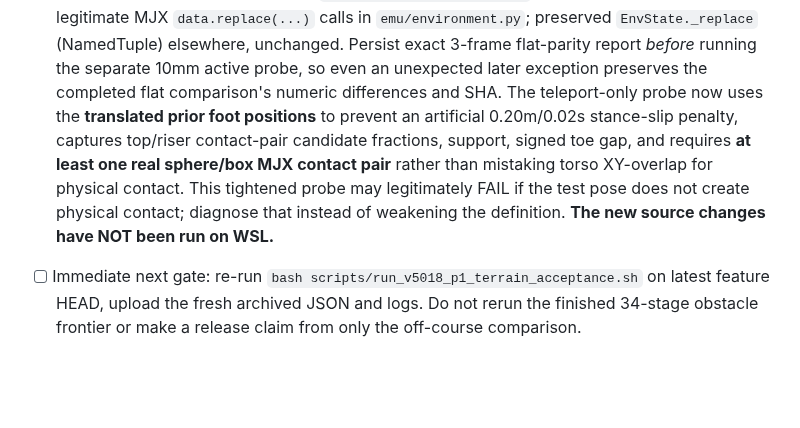
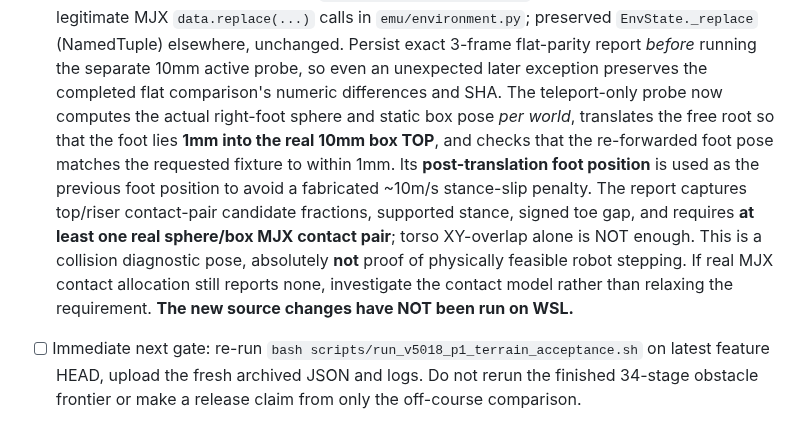
Before and after one commit to mdt733/emu, a Markdown page: docs/V5018_TERRAIN_PLAN.md, the part around the change. GitHub-like rendering; blank space fills up the shorter version.

Commit message:
docs(v5018): document measured per-world foot-sphere to box-top controlled contact fixture, not vague torso overlap

```diff
--- a/docs/V5018_TERRAIN_PLAN.md
+++ b/docs/V5018_TERRAIN_PLAN.md
@@ -1178,16 +1178,24 @@ Archive was read directly; 4 stages logged with 3 PASS and last FAIL.
   running the separate 10mm active probe, so even an
   unexpected later exception preserves the completed
   flat comparison's numeric differences and SHA.
-  The teleport-only probe now uses the **translated
-  prior foot positions** to prevent an artificial
-  0.20m/0.02s stance-slip penalty, captures top/riser
-  contact-pair candidate fractions, support, signed
-  toe gap, and requires **at least one real
-  sphere/box MJX contact pair** rather than mistaking
-  torso XY-overlap for physical contact.
-  This tightened probe may legitimately FAIL if
-  the test pose does not create physical contact;
-  diagnose that instead of weakening the definition.
+  The teleport-only probe now computes the actual
+  right-foot sphere and static box pose *per world*,
+  translates the free root so that the foot lies
+  **1mm into the real 10mm box TOP**, and checks
+  that the re-forwarded foot pose matches the
+  requested fixture to within 1mm. Its
+  **post-translation foot position** is used as
+  the previous foot position to avoid a fabricated
+  ~10m/s stance-slip penalty. The report captures
+  top/riser contact-pair candidate fractions,
+  supported stance, signed toe gap, and requires
+  **at least one real sphere/box MJX contact
+  pair**; torso XY-overlap alone is NOT enough.
+  This is a collision diagnostic pose, absolutely
+  **not** proof of physically feasible robot
+  stepping. If real MJX contact allocation still
+  reports none, investigate the contact model
+  rather than relaxing the requirement.
   **The new source changes have NOT been run on WSL.**
 - [ ] Immediate next gate: re-run
   `bash scripts/run_v5018_p1_terrain_acceptance.sh`
```
